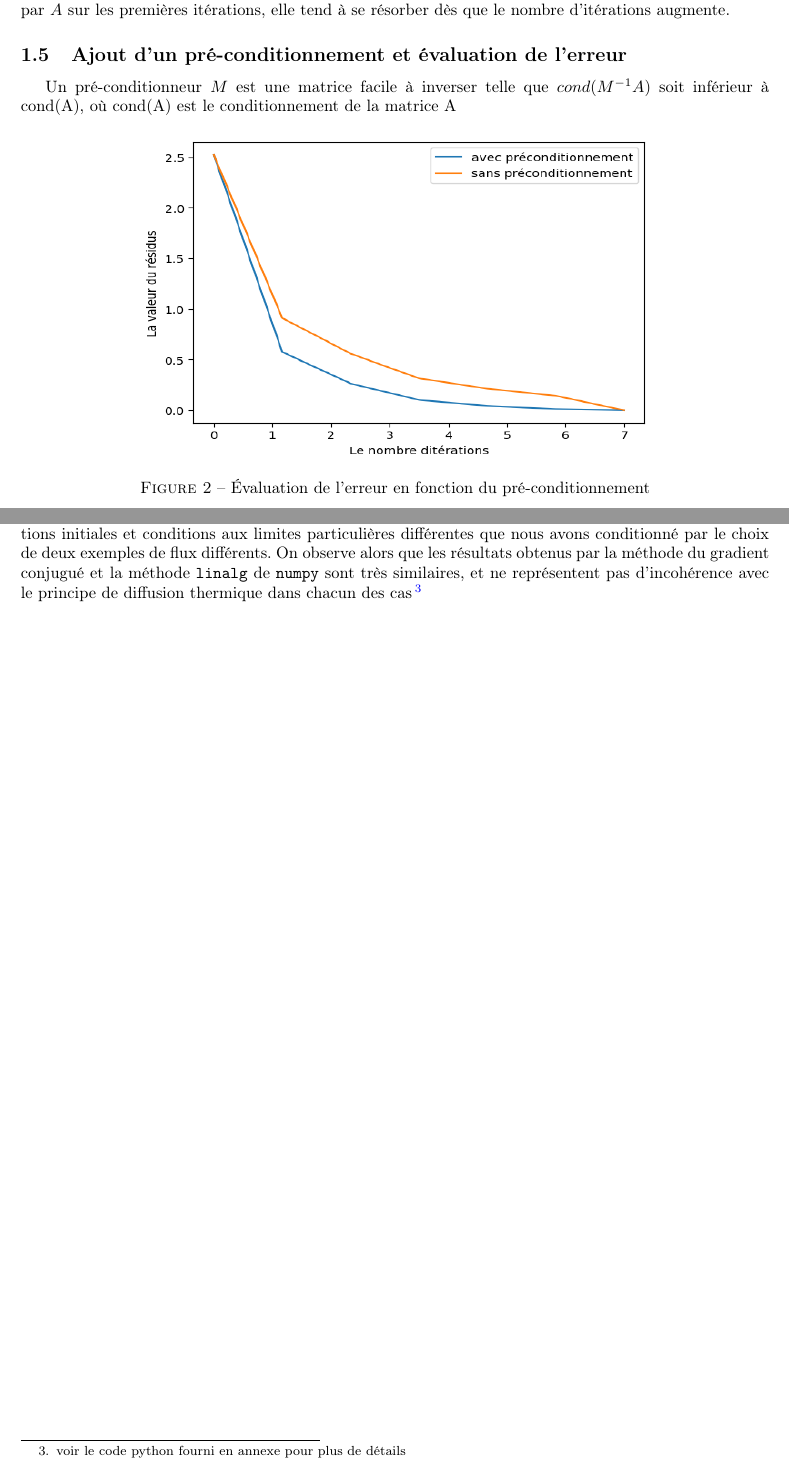
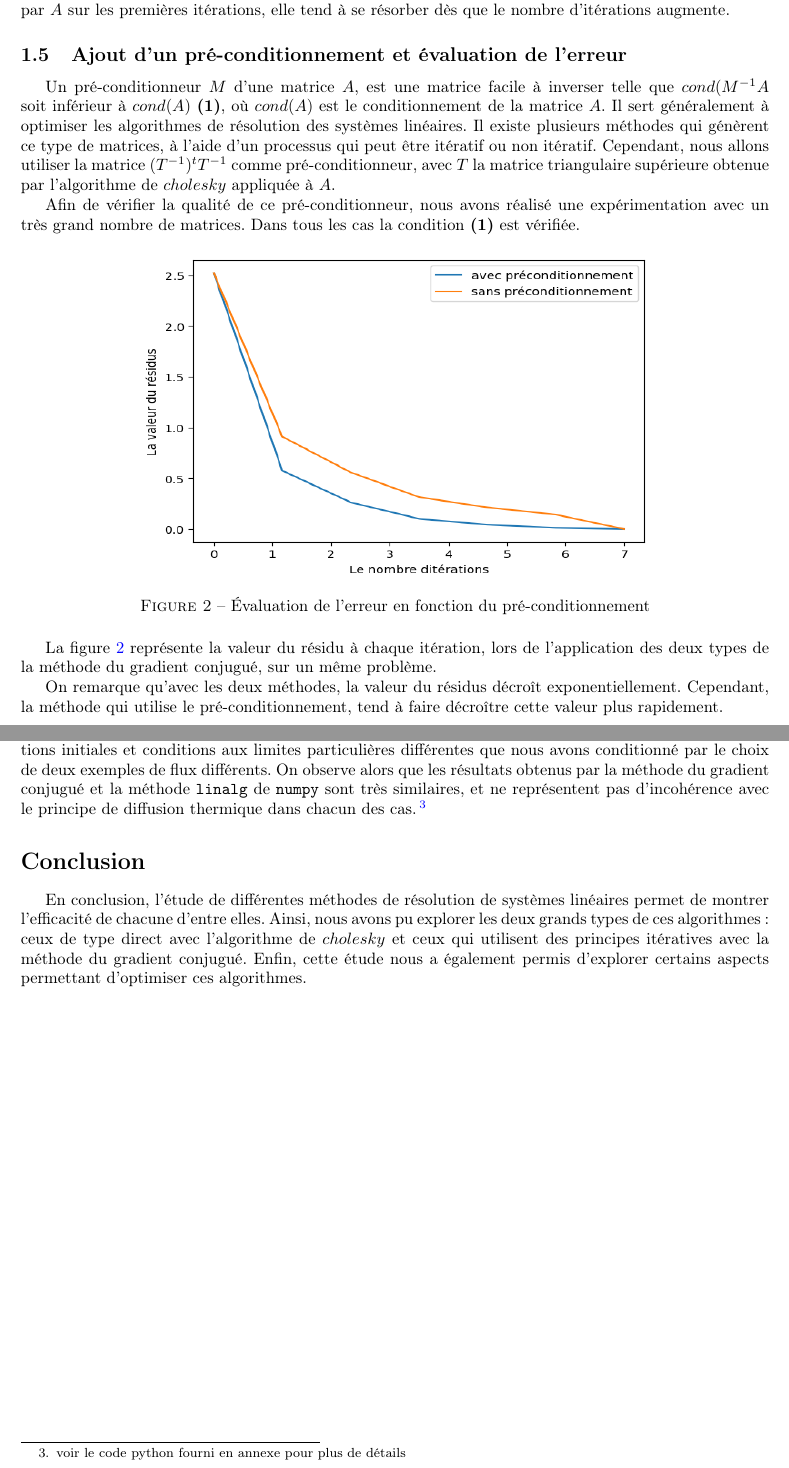
Before and after one commit to Abderahim02/Solving-linear-systems-Application-to-the-heat-equation, a LaTeX document (doc/rapport.tex): two parts of pages 3 and 5 of 5, joined at a grey line, cut so that both start at the same text. Compiled offline with pdfLaTeX.

Commit message:
rapport final

```diff
--- a/doc/rapport.tex
+++ b/doc/rapport.tex
@@ -2,7 +2,6 @@
 \usepackage[french]{babel}
 \usepackage[utf8]{inputenc}
 \usepackage{graphicx}
-\usepackage{grffile}
 \usepackage{amsmath}
 \usepackage{subcaption}
 \usepackage[T1]{fontenc}
@@ -59,3 +56,6 @@ L'algorithme de $cholesky$ consiste à factoriser la matrice $A$ sous la forme d
+Soit $n$ un entier naturel. On considère $(E) : A.x = b$ un système linéaire où $A$ est une matrice de $S_n^{++}$, l'ensemble des matrices symétriques définies positives de taille
+ $n$, et $b$ et $x$ deux vecteurs colonnes de taille $n$.
+L'algorithme de $Cholesky$ consiste à factoriser la matrice $A$ sous la forme d’un produit $ T^{T} \cdot T$ où $T$
 est une matrice triangulaire inférieure obtenue par les formules suivantes :
 
 \begin{equation*}
@@ -115,7 +115,9 @@ où $X_{sol}$ est la matrice donnée par la méthode de résolution considérée
 On constate alors que, quelque soit la norme considérée, l'erreur relative décroît très rapidement de manière exponentielle pour cette méthode. Si on observe une très nette différence pour la norme définie par $A$ sur les premières itérations, elle tend à se résorber dès que le nombre d'itérations augmente.
 
 \subsection{Ajout d'un pré-conditionnement et évaluation de l'erreur}
-Un pré-conditionneur $M$ est une matrice facile à inverser telle que $cond(M^{-1}A)$ soit inférieur à cond(A), où cond(A) est le conditionnement de la matrice A
+Un pré-conditionneur $M$ d'une matrice $A$, est une matrice facile à inverser telle que $cond(M^{-1}A$ soit inférieur à $cond(A)$ \textbf{(1)}, où $cond(A)$ est le conditionnement de la matrice $A$. Il sert généralement à optimiser les algorithmes de résolution des systèmes linéaires. Il existe plusieurs méthodes qui génèrent ce type de matrices, à l'aide d'un processus qui peut être itératif ou non itératif. Cependant, nous allons utiliser la matrice $(T^{-1})^{t}T^{-1}$ comme pré-conditionneur, avec $T$ la matrice triangulaire supérieure obtenue par l'algorithme de $cholesky$ appliquée à $A$.
+
+Afin de vérifier la qualité de ce pré-conditionneur, nous avons réalisé une expérimentation avec un très grand nombre de matrices. Dans tous les cas la condition \textbf{(1)} est vérifiée.
 
 \begin{figure}[!h]
   \centering
@@ -124,21 +126,23 @@ Un pré-conditionneur $M$ est une matrice facile à inverser telle que $cond(M^{
   \label{fig:precond}
 \end{figure}
 
+La figure \ref{fig:precond} représente la valeur du résidu à chaque itération, lors de l'application des deux types de la méthode du gradient conjugué, sur un même problème.
+
+On remarque qu'avec les deux méthodes, la valeur du résidus décroît exponentiellement. Cependant, la méthode qui utilise le pré-conditionnement, tend à faire décroître cette valeur plus rapidement.
+
 %%%%%%%%%%%%%%%%%%%%%%%%%%%%%%%%%%%%%%%%%%%%%%%%%%%%%%%%%%
 
 \section{Application à l'équation de la chaleur}
 
-Le but de cette partie est de résoudre l'équation de la chaleur en utilisant la méthode dite "des différences finies".
+Le but de cette partie est de résoudre l'équation de la chaleur en utilisant la méthode dite \emph{des différences finies}.
 
-Considérons une plaque carrée de côté une unité de longueur, sur laquelle est définie successivement des conditions initiales et conditions aux limites particulières. La figure \ref{fig:chaleur} donne un résultat de ces simulations, pour différentes méthodes de résolution. Dans cette partie, nous nous intéressons principalement à la méthode de résolution par la méthode du gradient conjugué, ainsi qu'à la méthode de résolution \texttt{linalg} donnée par la bibliothèque \texttt{numpy}, cette dernière servant de référence.
+Considérons une plaque carrée de côté une unité, sur laquelle est définie successivement des conditions initiales et conditions aux limites particulières. La figure \ref{fig:chaleur} donne un résultat de ces simulations, pour différentes méthodes de résolution. Dans cette partie, nous nous intéressons principalement à la méthode de résolution par la méthode du gradient conjugué, ainsi qu'à la méthode de résolution \texttt{linalg} donnée par la bibliothèque \texttt{numpy}, cette dernière servant de référence.
 
 \begin{figure}[!ht]
   $\hspace*{0.6cm}$\includegraphics[width=0.9\textwidth]{gc.jpg}
   \includegraphics[width=.47\textwidth]{centre-np.png}
   \includegraphics[width=.49\textwidth]{uniforme-np.png}
   \caption{Résolution de l'équation de la chaleur}
-
-
 
 
   \label{fig:chaleur}
@@ -160,7 +164,11 @@ Finalement, on obtient un système linéaire qu'il est possible de résoudre ave
 \subsection{Comparaison des profils de température obtenus en 2D}
 
 La figure \ref{fig:chaleur} montre les résultats obtenus en utilisant les deux méthodes de résolution, pour des conditions initiales et conditions aux limites particulières différentes que nous avons conditionné par le choix de deux exemples de flux différents.
-On observe alors que les résultats obtenus par la méthode du gradient conjugué et la méthode \texttt{linalg} de \texttt{numpy} sont très similaires, et ne représentent pas d'incohérence avec le principe de diffusion thermique dans chacun des cas \footnote{voir le code python fourni en annexe pour plus de détails}
+On observe alors que les résultats obtenus par la méthode du gradient conjugué et la méthode \texttt{linalg} de \texttt{numpy} sont très similaires, et ne représentent pas d'incohérence avec le principe de diffusion thermique dans chacun des cas.
+\footnote{voir le code python fourni en annexe pour plus de détails}
 
+\section*{Conclusion}
+
+En conclusion, l'étude de différentes méthodes de résolution de systèmes linéaires permet de montrer l'efficacité de chacune d'entre elles. Ainsi, nous avons pu explorer les deux grands types de ces algorithmes : ceux de type direct avec l'algorithme de $cholesky$ et ceux qui utilisent des principes itératives avec la méthode du gradient conjugué. Enfin, cette étude nous a également permis d'explorer certains aspects permettant d'optimiser ces algorithmes.
 
 \end{document}
```
Also changed, not shown: doc/rapport.tex (6 more changed lines), 1 other file.
